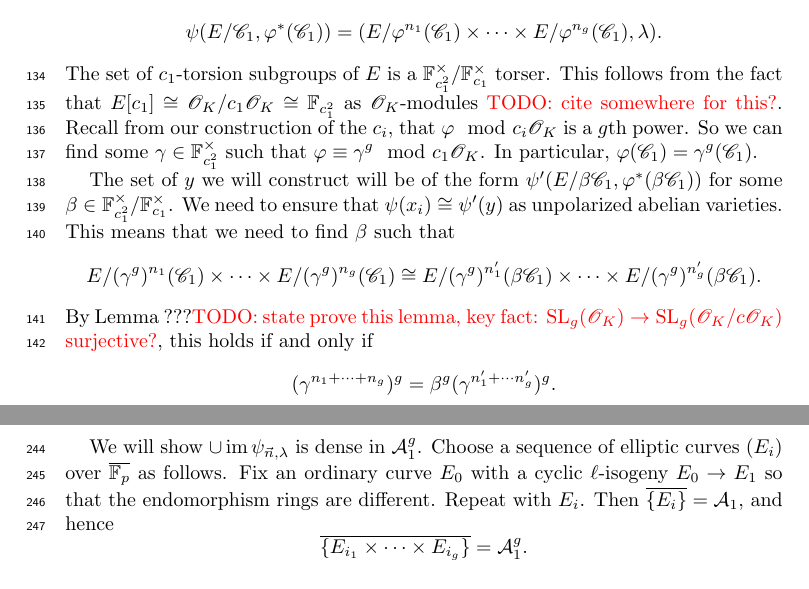
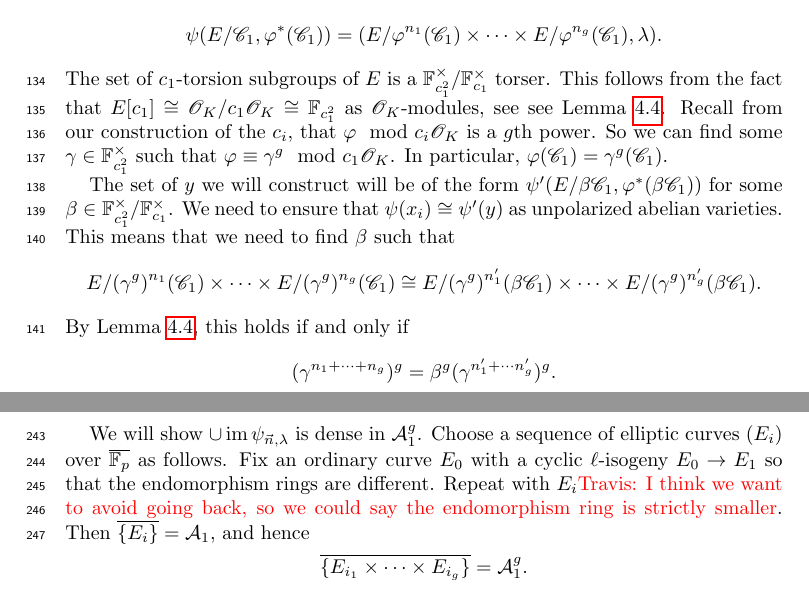
Before and after one commit to ssharif/impossible-invariant, a LaTeX paper (ConstantInvariant.tex): two parts of pages 5 and 9 of 9, joined at a grey line, cut so that both start at the same text. Compiled offline with pdfLaTeX.

Commit message:
note in matr den, and add refs to lemmas

```diff
--- a/ConstantInvariant.tex
+++ b/ConstantInvariant.tex
@@ -275,7 +275,7 @@ We now return to the proof of Lemma~\ref{lem:lim-degree}.
   \[
     \psi(E/\sC_1,\varphi^{\ast}(\sC_1)) = (E/\varphi^{n_1}(\sC_1) \times \cdots \times E/\varphi^{n_g}(\sC_1),\lambda).
   \]
-  The set of $c_1$-torsion subgroups of $E$ is a $\F_{c_1^2}^\times/\F_{c_1}^\times$ torser. This follows from the fact that $E[c_1] \cong \sO_K/c_1\sO_K \cong \F_{c_1^2}$ as $\sO_K$-modules \textcolor{red}{TODO: cite somewhere for this?}. Recall from our construction of the $c_i$, that $\varphi \mod{c_i\sO_K}$ is a $g$th power. So we can find some $\gamma \in \F_{c_1^2}^\times$ such that $\varphi \equiv \gamma^g \mod{c_1\sO_K}$. In particular, $\varphi(\sC_1) = \gamma^g(\sC_1)$.
+  The set of $c_1$-torsion subgroups of $E$ is a $\F_{c_1^2}^\times/\F_{c_1}^\times$ torser. This follows from the fact that $E[c_1] \cong \sO_K/c_1\sO_K \cong \F_{c_1^2}$ as $\sO_K$-modules, see see Lemma~\ref{c-subgps-torsor}. Recall from our construction of the $c_i$, that $\varphi \mod{c_i\sO_K}$ is a $g$th power. So we can find some $\gamma \in \F_{c_1^2}^\times$ such that $\varphi \equiv \gamma^g \mod{c_1\sO_K}$. In particular, $\varphi(\sC_1) = \gamma^g(\sC_1)$.
 
   The set of $y$ we will construct will be of the form $\psi'(E/\beta\sC_1,\varphi^{\ast}(\beta\sC_1))$ for some $\beta \in \F_{c_1^2}^\times/\F_{c_1}^\times$. We need to ensure that $\psi(x_i) \cong \psi'(y)$ as unpolarized abelian varieties. This means that we need to find $\beta$ such that
   \[
@@ -283,7 +283,7 @@ We now return to the proof of Lemma~\ref{lem:lim-degree}.
     \cong
     E/(\gamma^g)^{n_1'}(\beta\sC_1) \times \cdots \times E/(\gamma^g)^{n_g'}(\beta\sC_1).
   \]
-  By Lemma~???\textcolor{red}{TODO: state prove this lemma, key fact: $\Sl_g(\sO_K) \to \Sl_g(\sO_K/c\sO_K)$ surjective?}, this holds if and only if
+  By Lemma~\ref{c-subgps-torsor}, this holds if and only if
   \[
     (\gamma^{n_1 + \cdots + n_g})^g = \beta^g(\gamma^{n_1' + \cdots n_g'})^g.
   \]
@@ -482,7 +482,7 @@ In the special case where $A = E$ is an elliptic curve and $\End E$ is an order
 \section{Characteristic $p$}
 \label{sec:characteristic-p}
 
-We will show $\cup \im \psivec$ is dense in $\ao^g$. Choose a sequence of elliptic curves $(E_i)$ over $\fpbar$ as follows. Fix an ordinary curve $E_0$ with a cyclic $\ell$-isogeny $E_0 \to E_1$ so that the endomorphism rings are different. Repeat with $E_i$. Then $\overline{\{E_i\}} = \ao$, and hence
+We will show $\cup \im \psivec$ is dense in $\ao^g$. Choose a sequence of elliptic curves $(E_i)$ over $\fpbar$ as follows. Fix an ordinary curve $E_0$ with a cyclic $\ell$-isogeny $E_0 \to E_1$ so that the endomorphism rings are different. Repeat with $E_i$\textcolor{red}{Travis: I think we want to avoid going back, so we could say the endomorphism ring is strictly smaller}. Then $\overline{\{E_i\}} = \ao$, and hence
 \[
   \overline{\{E_{i_1} \times \cdots \times E_{i_g}\}} = \ao^g.
 \]
```
Also changed, not shown: ConstantInvariant.tex (2 more changed lines).
